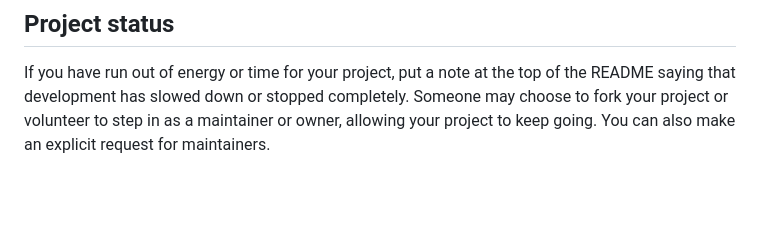
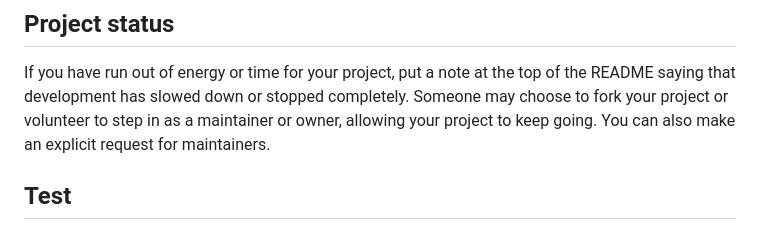
Before and after one commit to davidliu52/projekt_wzm_iot123, a Markdown page: README.md, the part around the change. GitHub-like rendering; blank space fills up the shorter version.

```diff
--- a/README.md
+++ b/README.md
@@ -90,3 +90,4 @@ For open source projects, say how it is licensed.
 
 ## Project status
 If you have run out of energy or time for your project, put a note at the top of the README saying that development has slowed down or stopped completely. Someone may choose to fork your project or volunteer to step in as a maintainer or owner, allowing your project to keep going. You can also make an explicit request for maintainers.
+## Test
```
